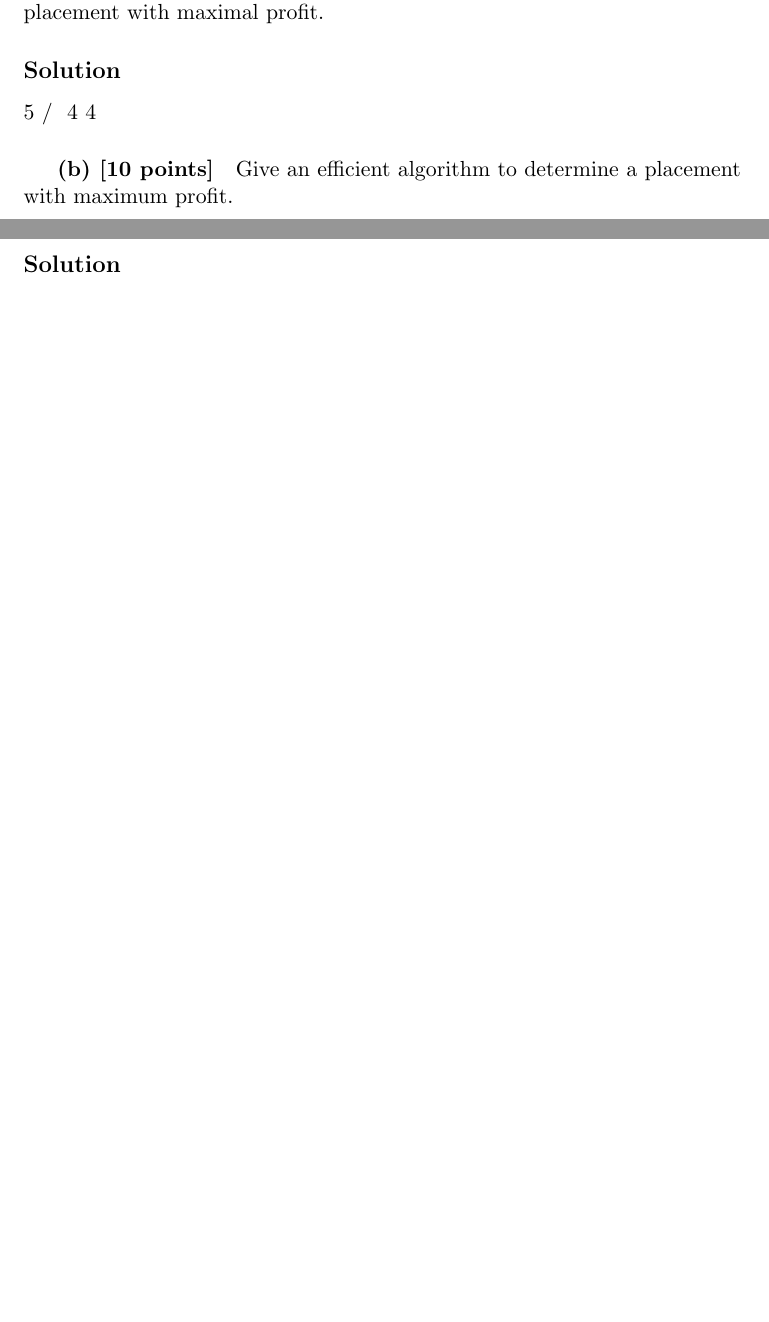
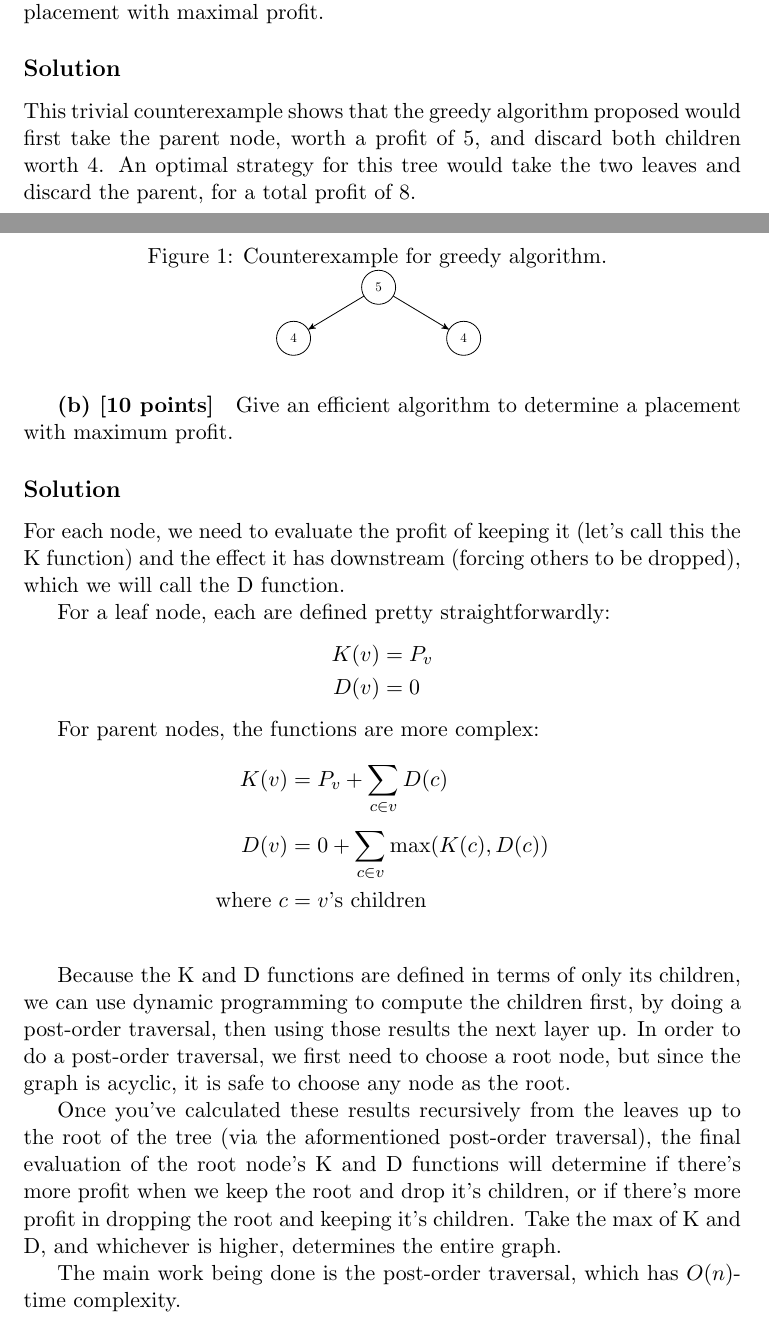
Before and after one commit to pigsinablanket/cs584-hw, a LaTeX problem sheet (hw4/asgmt4.tex, which reads hw4/solutions/hw2a.tex, hw4/solutions/hw2b.tex): two parts of pages 4 and 5 of 5 before the commit and two parts of pages 4 and 5 of 6 after it, joined at a grey line, cut so that both start at the same text, the shorter picture padded with empty space. Compiled offline with pdfLaTeX.

Commit message:
Pushing solutions for hw4, parts 2a and 2b.
Also, small fixes for 1a

```diff
--- a/hw4/asgmt4.tex
+++ b/hw4/asgmt4.tex
@@ -1,5 +1,14 @@
 \documentclass[11pt]{article}
+\usepackage{tikz}
+\usepackage{pgfplots}
 \usepackage{amsmath,amssymb,amsthm,enumitem,clrscode3e}
+\pgfplotsset{compat=1.10}
+\usetikzlibrary{shapes.geometric,arrows,fit,matrix,positioning}
+\tikzset
+{
+    treenode/.style = {circle, draw=black, align=center, minimum size=1cm},
+    subtree/.style  = {isosceles triangle, draw=black, align=center, minimum height=0.5cm, minimum width=1cm, shape border rotate=90, anchor=north}
+}
 %\usepackage[margin=1in]{geometry}
 
 \title{\bf Assignment 4 \\[2ex]
--- a/hw4/solutions/hw2a.tex
+++ b/hw4/solutions/hw2a.tex
@@ -1,6 +1,21 @@
 \subsection*{Solution}
-
-
-    5
-  /   \
- 4     4
+This trivial counterexample shows that the greedy algorithm proposed would first take the parent node, worth a profit of 5, and discard both children worth 4. An optimal strategy for this tree would take the two leaves and discard the parent, for a total profit of 8.
+\begin{figure}[h]
+\centering
+\caption{Counterexample for greedy algorithm. \label{fig:simple}}
+{
+    \begin{tikzpicture}[->,>=stealth',level/.style={sibling distance = 5cm/#1,
+    level distance = 1.5cm},scale=0.6, transform shape]
+    \node [treenode] {5}
+    child
+    {
+        node [treenode] {4}
+    }
+    child
+    {
+        node [treenode] {4}
+    }
+;
+    \end{tikzpicture}
+}
+\end{figure}
--- a/hw4/solutions/hw2b.tex
+++ b/hw4/solutions/hw2b.tex
@@ -1 +1,21 @@
 \subsection*{Solution}
+For each node, we need to evaluate the profit of keeping it (let's call this the K function) and the effect it has downstream (forcing others to be dropped), which we will call the D function.
+
+For a leaf node, each are defined pretty straightforwardly:
+\begin{align*}
+K(v) &= P_v \\
+D(v) &= 0
+\end{align*}
+
+For parent nodes, the functions are more complex:
+\begin{align*}
+   K(v) &= P_v + \sum_{c \in v}^{} D(c) \\
+   D(v) &= 0 + \sum_{c \in v}^{} \max({K(c)},{D(c)}) \\
+  \text{where }c &= v\text{'s children} \\
+\end{align*}
+
+Because the K and D functions are defined in terms of only its children, we can use dynamic programming to compute the children first, by doing a post-order traversal, then using those results the next layer up. In order to do a post-order traversal, we first need to choose a root node, but since the graph is acyclic, it is safe to choose any node as the root.
+
+Once you've calculated these results recursively from the leaves up to the root of the tree (via the aformentioned post-order traversal), the final evaluation of the root node's K and D functions will determine if there's more profit when we keep the root and drop it's children, or if there's more profit in dropping the root and keeping it's children. Take the max of K and D, and whichever is higher, determines the entire graph.
+
+The main work being done is the post-order traversal, which has $O(n)$-time complexity.
```
Also changed, not shown: hw4/solutions/hw1a.tex (+1 -1 lines).
